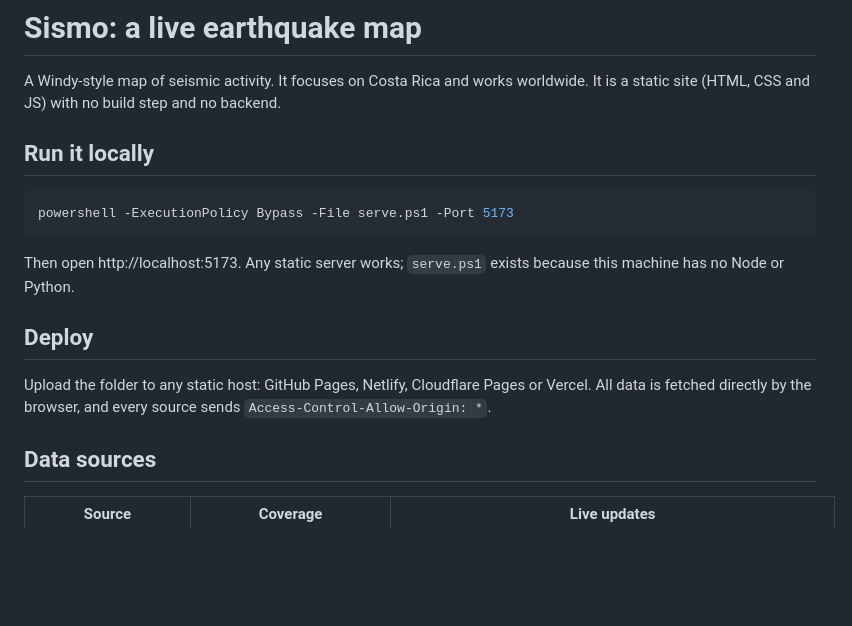
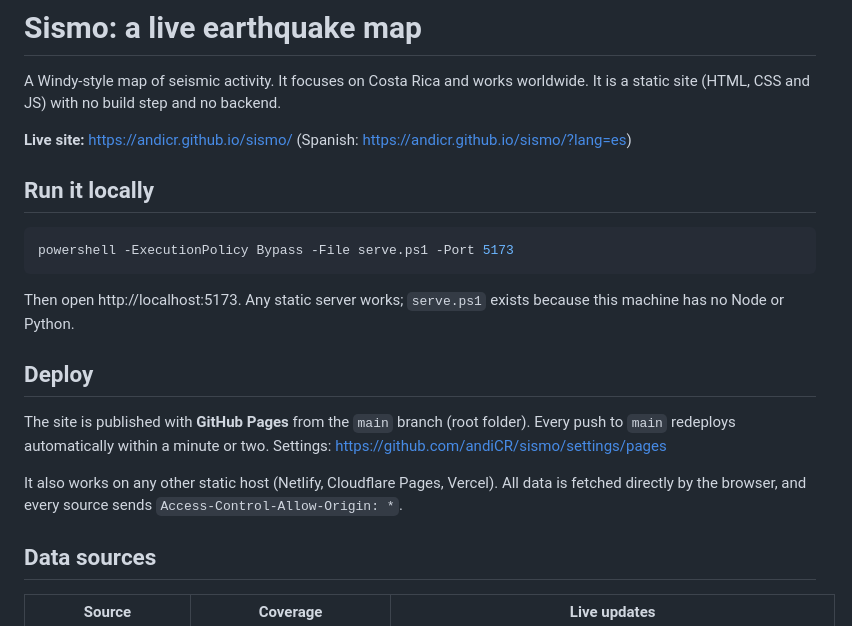
Before and after one commit to andiCR/sismo, a Markdown page: README.md, the part around the change. Rendered like a GitHub page; blank space fills up the shorter version.

Commit message:
Add live site link and GitHub Pages deploy notes to README
Co-Authored-By: Claude Opus 5.5 <noreply@anthropic.com>

```diff
--- a/README.md
+++ b/README.md
@@ -2,6 +2,8 @@
 
 A Windy-style map of seismic activity. It focuses on Costa Rica and works worldwide.
 It is a static site (HTML, CSS and JS) with no build step and no backend.
+
+**Live site:** https://andicr.github.io/sismo/ (Spanish: https://andicr.github.io/sismo/?lang=es)
 
 ## Run it locally
 
@@ -13,7 +15,9 @@ Then open http://localhost:5173. Any static server works; `serve.ps1` exists bec
 
 ## Deploy
 
-Upload the folder to any static host: GitHub Pages, Netlify, Cloudflare Pages or Vercel. All data is fetched directly by the browser, and every source sends `Access-Control-Allow-Origin: *`.
+The site is published with **GitHub Pages** from the `main` branch (root folder). Every push to `main` redeploys automatically within a minute or two. Settings: https://github.com/andiCR/sismo/settings/pages
+
+It also works on any other static host (Netlify, Cloudflare Pages, Vercel). All data is fetched directly by the browser, and every source sends `Access-Control-Allow-Origin: *`.
 
 ## Data sources
 
```
